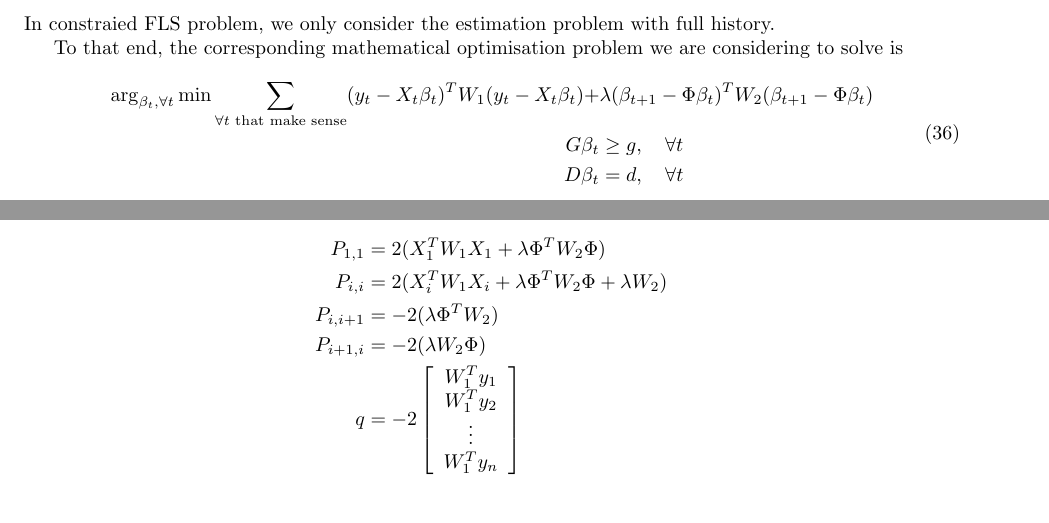
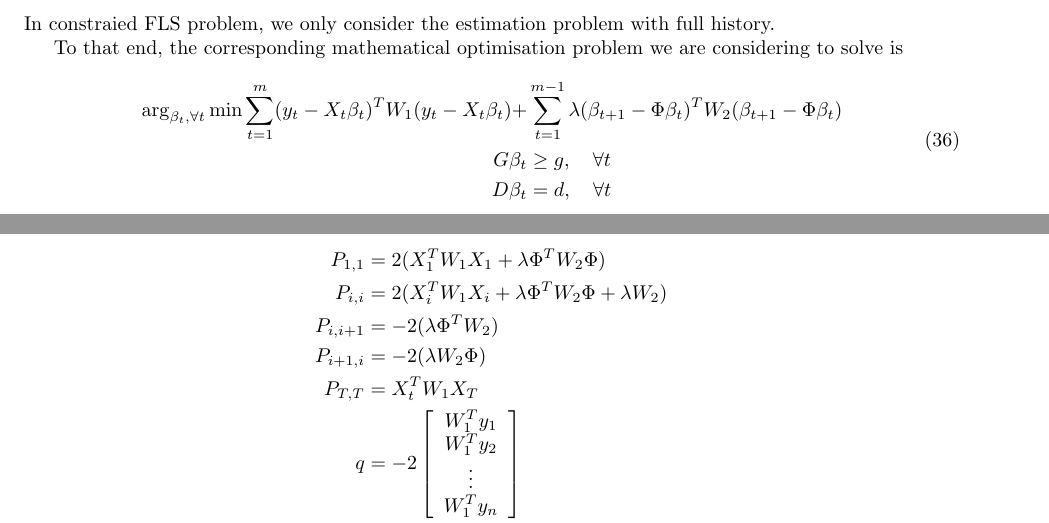
Before and after one commit to wingsit/KF, a LaTeX document (kalman_filter/kalman_filter.tex): two parts of pages 7 and 8 of 9, joined at a grey line, cut so that both start at the same text. Compiled offline with pdfLaTeX.

Commit message:
Fixed some problem in constrained flexible least square

```diff
--- a/kalman_filter/kalman_filter.tex
+++ b/kalman_filter/kalman_filter.tex
@@ -11,9 +11,9 @@
 \usepackage{wrapfig}
 \usepackage{amsfonts}
 \usepackage{fancyhdr}
-\usepackage{algorithmic}
-\usepackage{algorithm}
-\numberwithin{algorithm}{section}
+%\usepackage{algorithmic}
+%\usepackage{algorithm}
+%\numberwithin{algorithm}{section}
 
 \theoremstyle{plain}
 \newtheorem{thm}{Theorem}[section]
@@ -351,7 +351,7 @@ In constraied FLS problem, we only consider the estimation problem with full his
 To that end, the corresponding mathematical optimisation problem we are considering to solve is
 \begin{equation}
 \begin{split}
-\arg_{\beta_t,\forall t}\min\sum_{\forall t \text{ that make sense}} (y_t - X_t \beta_t)^T W_1 (y_t - X_t \beta_t) +& \lambda (\beta_{t+1} - \Phi \beta_t)^T W_2 (\beta_{t+1} - \Phi \beta_t)\\
+\arg_{\beta_t,\forall t}\min\sum_{t = 1}^m (y_t - X_t \beta_t)^T W_1 (y_t - X_t \beta_t) +& \sum_{t=1}^{m-1}\lambda (\beta_{t+1} - \Phi \beta_t)^T W_2 (\beta_{t+1} - \Phi \beta_t)\\
 G \beta_t & \geq g, \quad \forall t\\
 D \beta_t & = d, \quad \forall t
 \end{split}
@@ -390,6 +390,7 @@ P_{1,1} &= 2(X_1^T W_1 X_1 + \lambda \Phi^T W_2 \Phi)\\
 P_{i,i} &= 2(X_i^T W_1 X_i + \lambda \Phi^T W_2 \Phi + \lambda W_2)\\
 P_{i, i+1} &= -2( \lambda \Phi^T W_2)\\
 P_{i+1, i} &= - 2(\lambda W_2 \Phi)\\
+P_{T,T} &= X^T_t W_1 X_T\\
 q &=
 -2\left[
 \begin{array}{c}
```
